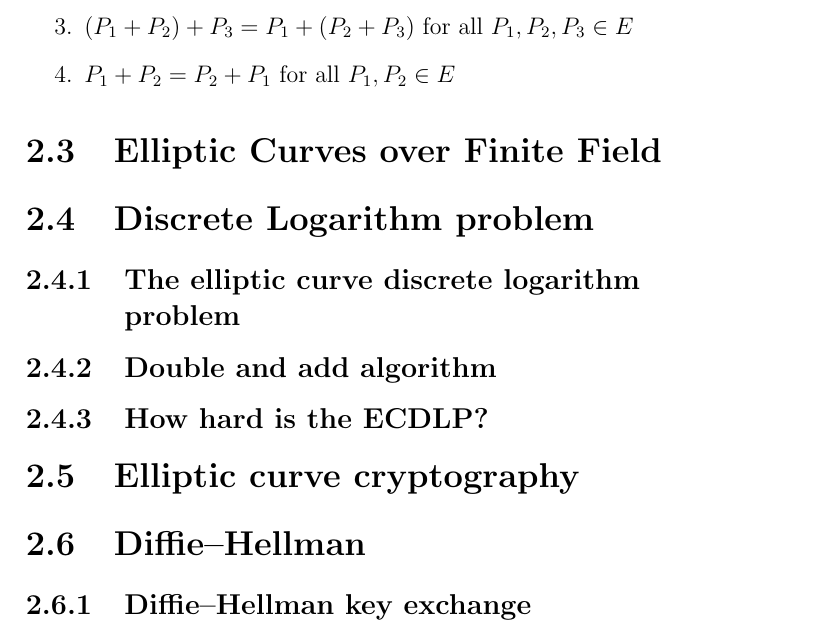
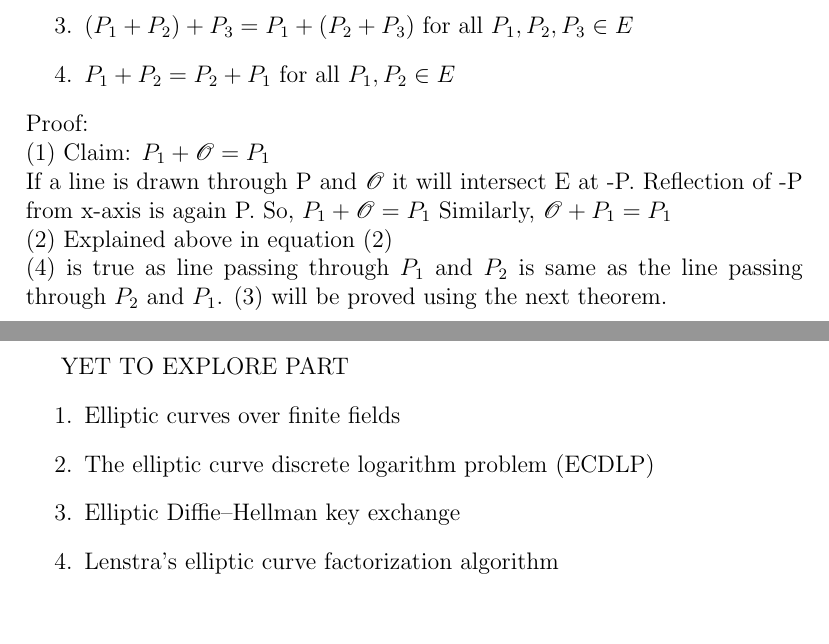
Before and after one commit to harshkumarchourasia/EllipticCurveCryptography-Dissertation, a LaTeX thesis (main.tex): part of page 15 of 16 before the commit and two parts of pages 16 and 17 of 17 after it, the two joined at a grey line, cut so that both start at the same text, the shorter picture padded with empty space. The pictures show the PDF file main.pdf that the author committed with the source.

Commit message:
progress

```diff
--- a/main.tex
+++ b/main.tex
@@ -207,6 +231,8 @@ If (x,y) satisfies eq(1), then (x,-y) is also a solution of equation (1). So, el
 The definition of addition "$+$" operator is a not the usual definition one might expect
 $$(a,b)+(c,d) \neq (a+c,b+d)$$
 Two points $P_1$ and $P_2$ on elliptic curve. If we make a line L that passes through $P_1$ and $P_2$, it will intersect the curve at point $P_3=(x_3,y_3)$. The reflection of $P_3$ from x-axis i.e. $(x_3,-y_3)$ is called the sum of points $P_1$ and $P_2$
+\begin{figure}[h!]
 \begin{center}
+\caption{Example of $P_1+P_2$}
 \includegraphics[scale=0.4]{2}
 \end{center}
@@ -214 +242,3 @@ So, what is $P_1+P_1$? This is the limiting case where $P_2 \to P_1$ and the Lin
+\begin{figure}[h!]
+\caption{Example of $P_1+P_1$}
 \begin{center}
@@ -219,2 +251,3 @@ $ P_1+P_2= \mathscr{O} $. We define $\mathscr{O}$  as the point in infinity that
+\begin{figure}[h!]
 \begin{center}
-\includegraphics[scale=0.4]{1}
+\caption{Example of $P_1+(-P_1)=\mathscr{O}$}
@@ -226,25 +262,23 @@ Theorem: Let E be Elliptic curve. Then $E$ forms abelian group under addition. T
  \item $(P_1+P_2)+P_3=P_1+(P_2+P_3)$ for all $P_1,P_2,P_3 \in E$
  \item $P_1+P_2=P_2+P_1$ for all $P_1,P_2 \in E$
  \end{enumerate}
-
-
-  \section{Elliptic Curves over Finite Field}
-\section{Discrete Logarithm problem}
-\subsection{The elliptic curve discrete logarithm \\ problem}
-\subsection{Double and add algorithm}
-\subsection{How hard is the ECDLP?}
-\section{Elliptic curve cryptography}
-\section{Diﬃe–Hellman}
-\subsection{Diﬃe–Hellman key exchange}
+Proof:
+\\(1) Claim: $P_1+\mathscr{O}=P_1$ \\
+If a line is drawn through P and $\mathscr{O}$ it will intersect E at -P. Reflection of -P from x-axis is again P. So, $P_1+\mathscr{O}=P_1$
+Similarly, $\mathscr{O}+P_1=P_1$\\
+(2) Explained above in equation (2)\\
+(4) is true as line passing through $P_1$ and $P_2$ is same as the line passing through $P_2$ and $P_1$.
+(3) will be proved using the next theorem.
 \cleardoublepage
-
-
-\cite{hoffstein2008introduction}
-
-
+YET TO EXPLORE PART
+ \begin{enumerate}
+ \item  Elliptic curves over ﬁnite ﬁelds
+ \item  The elliptic curve discrete logarithm
+problem (ECDLP)
+ \item  Elliptic Diﬃe–Hellman key exchange
+ \item Lenstra’s elliptic curve factorization
+algorithm
+ \end{enumerate}
 \bibliographystyle{plain}
 \bibliography{bibliography}
-
-
-
 \end{document}
```
Also changed, not shown: asym.png (added), main.pdf, main.tex (53 more changed lines), 5 other files.
